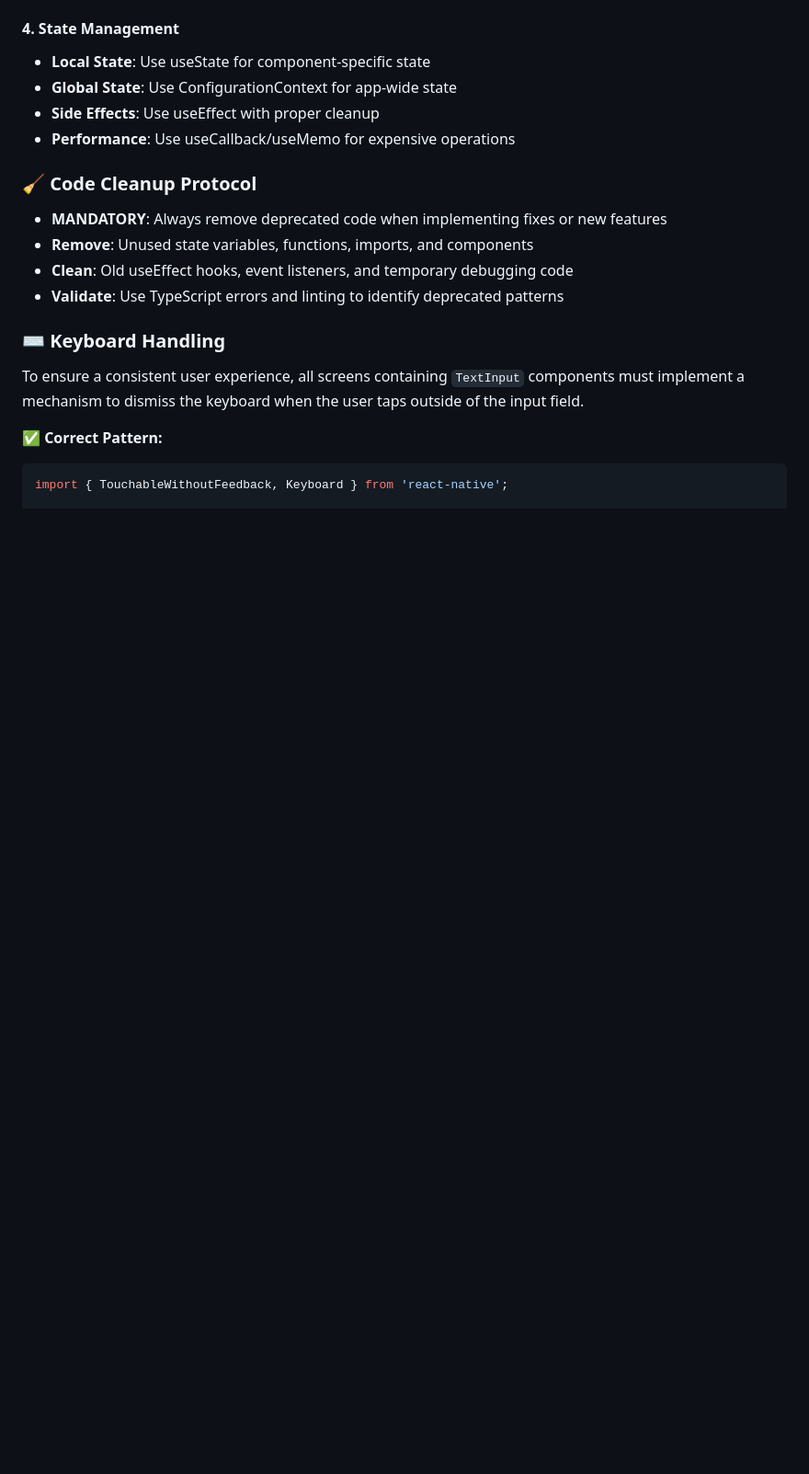
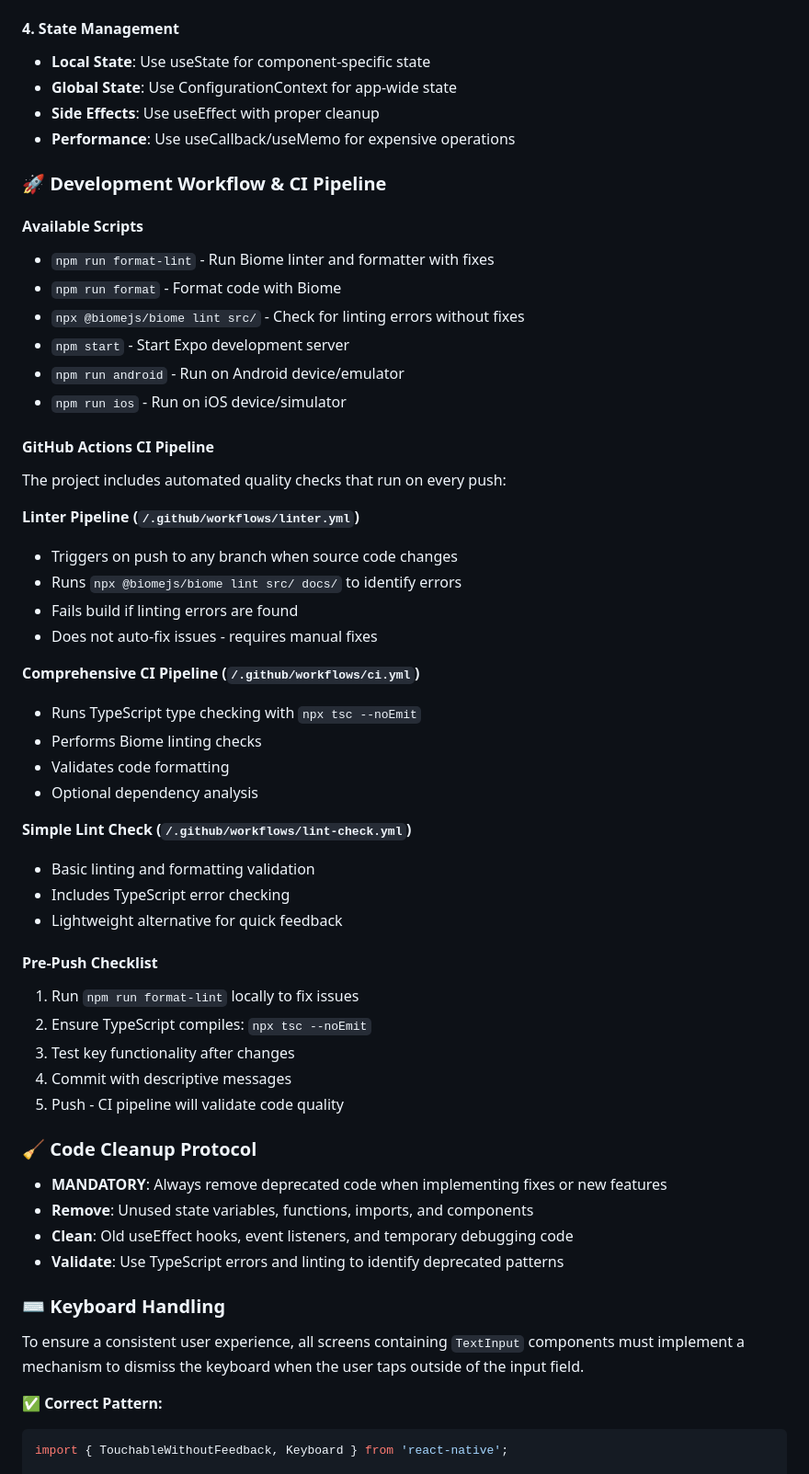
Before and after one commit to forma-cristata/Luminova_Controller, a Markdown page: react-code/docs/CODEBASE_GUIDE.md, the part around the change. Shown: that part at 92% size. GitHub-like rendering; blank space fills up the shorter version.

Commit message:
TESTING CI

```diff
--- a/react-code/docs/CODEBASE_GUIDE.md
+++ b/react-code/docs/CODEBASE_GUIDE.md
@@ -119,6 +119,43 @@ import type { Setting } from '@/src/interface/SettingInterface';
 - **Global State**: Use ConfigurationContext for app-wide state
 - **Side Effects**: Use useEffect with proper cleanup
 - **Performance**: Use useCallback/useMemo for expensive operations
+
+### 🚀 **Development Workflow & CI Pipeline**
+
+#### **Available Scripts**
+- `npm run format-lint` - Run Biome linter and formatter with fixes
+- `npm run format` - Format code with Biome
+- `npx @biomejs/biome lint src/` - Check for linting errors without fixes
+- `npm start` - Start Expo development server
+- `npm run android` - Run on Android device/emulator
+- `npm run ios` - Run on iOS device/simulator
+
+#### **GitHub Actions CI Pipeline**
+The project includes automated quality checks that run on every push:
+
+**Linter Pipeline (`/.github/workflows/linter.yml`)**
+- Triggers on push to any branch when source code changes
+- Runs `npx @biomejs/biome lint src/ docs/` to identify errors
+- Fails build if linting errors are found
+- Does not auto-fix issues - requires manual fixes
+
+**Comprehensive CI Pipeline (`/.github/workflows/ci.yml`)**
+- Runs TypeScript type checking with `npx tsc --noEmit`
+- Performs Biome linting checks
+- Validates code formatting
+- Optional dependency analysis
+
+**Simple Lint Check (`/.github/workflows/lint-check.yml`)**
+- Basic linting and formatting validation
+- Includes TypeScript error checking
+- Lightweight alternative for quick feedback
+
+#### **Pre-Push Checklist**
+1. Run `npm run format-lint` locally to fix issues
+2. Ensure TypeScript compiles: `npx tsc --noEmit`
+3. Test key functionality after changes
+4. Commit with descriptive messages
+5. Push - CI pipeline will validate code quality
 
 ### 🧹 **Code Cleanup Protocol**
 - **MANDATORY**: Always remove deprecated code when implementing fixes or new features
```
